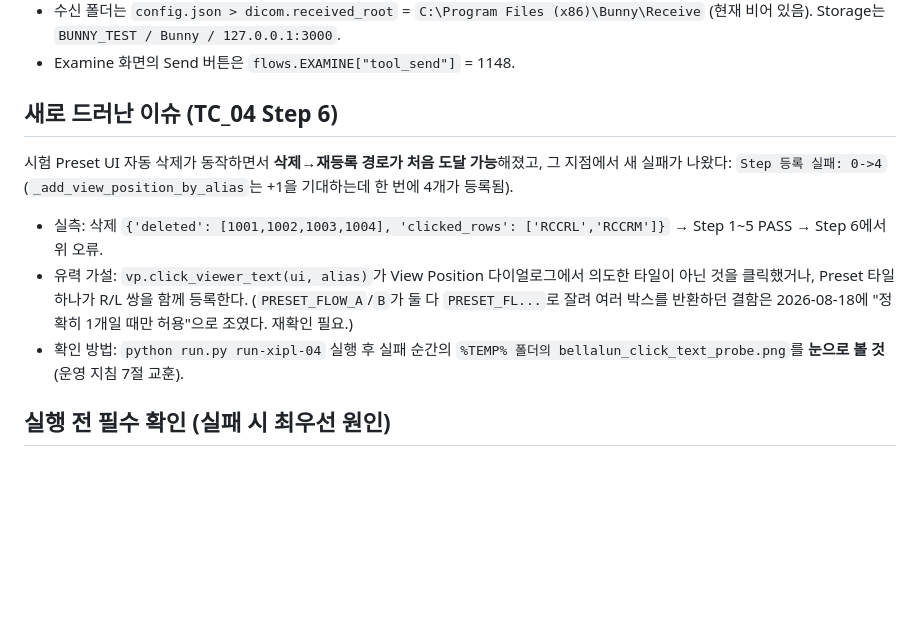
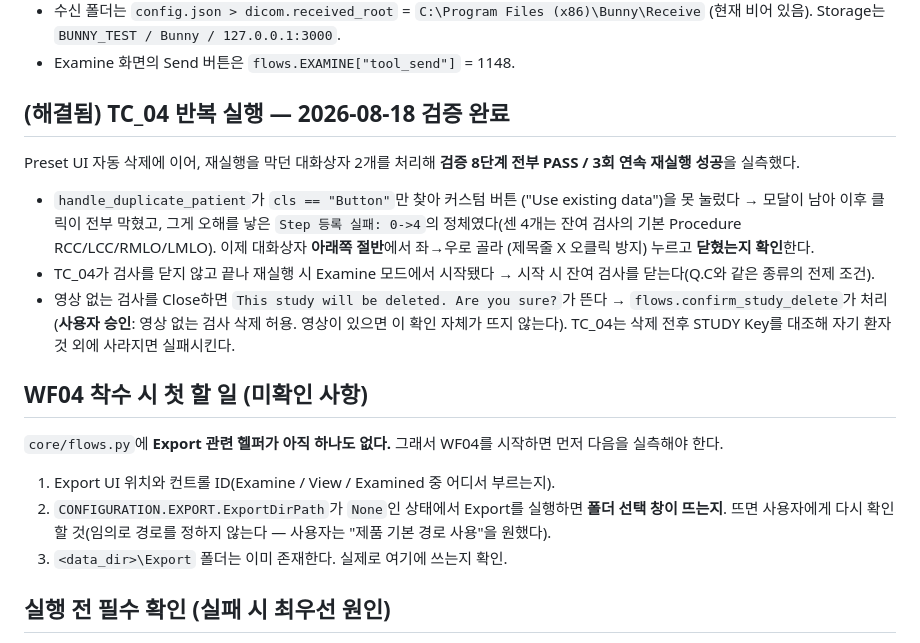
Before and after one commit to hongmin3/bellalun-viewer-automation, a Markdown page: NEXT_TASK.md, the part around the change. Rendered like a GitHub page; blank space fills up the shorter version.

Commit message:
Record TC_04 repeatability as resolved and what WF04 must probe first
Replaces the Step 6 write-up with the resolution: the misleading "0->4" was a
leftover exam's default four steps, reached because an unclickable custom button
left a modal open. Notes the user's approval for deleting image-less studies.

Adds the concrete starting point for WF04 - there are no Export helpers in
flows.py yet, and whether Export prompts for a folder while ExportDirPath is
null is still unmeasured, so that must be checked before any path is chosen.

Co-Authored-By: Claude Opus 4.8 <noreply@anthropic.com>

```diff
--- a/NEXT_TASK.md
+++ b/NEXT_TASK.md
@@ -102,20 +102,33 @@ Expected: Overlay 항목이 포함된 채 Image 전송. 시스템정보 compress
   (현재 비어 있음). Storage는 `BUNNY_TEST / Bunny / 127.0.0.1:3000`.
 - Examine 화면의 Send 버튼은 `flows.EXAMINE["tool_send"]` = 1148.
 
-## 새로 드러난 이슈 (TC_04 Step 6)
+## (해결됨) TC_04 반복 실행 — 2026-08-18 검증 완료
 
-시험 Preset UI 자동 삭제가 동작하면서 **삭제→재등록 경로가 처음 도달 가능**해졌고,
-그 지점에서 새 실패가 나왔다: `Step 등록 실패: 0->4`
-(`_add_view_position_by_alias`는 +1을 기대하는데 한 번에 4개가 등록됨).
+Preset UI 자동 삭제에 이어, 재실행을 막던 대화상자 2개를 처리해 **검증 8단계
+전부 PASS / 3회 연속 재실행 성공**을 실측했다.
 
-- 실측: 삭제 `{'deleted': [1001,1002,1003,1004], 'clicked_rows': ['RCCRL','RCCRM']}`
-  → Step 1~5 PASS → Step 6에서 위 오류.
-- 유력 가설: `vp.click_viewer_text(ui, alias)`가 View Position 다이얼로그에서
-  의도한 타일이 아닌 것을 클릭했거나, Preset 타일 하나가 R/L 쌍을 함께 등록한다.
-  (`PRESET_FLOW_A`/`B`가 둘 다 `PRESET_FL...`로 잘려 여러 박스를 반환하던 결함은
-  2026-08-18에 "정확히 1개일 때만 허용"으로 조였다. 재확인 필요.)
-- 확인 방법: `python run.py run-xipl-04` 실행 후 실패 순간의
-  `%TEMP% 폴더의 bellalun_click_text_probe.png`를 **눈으로 볼 것**(운영 지침 7절 교훈).
+- `handle_duplicate_patient`가 `cls == "Button"`만 찾아 커스텀 버튼
+  ("Use existing data")을 못 눌렀다 → 모달이 남아 이후 클릭이 전부 막혔고,
+  그게 오해를 낳은 `Step 등록 실패: 0->4`의 정체였다(센 4개는 잔여 검사의 기본
+  Procedure RCC/LCC/RMLO/LMLO). 이제 대화상자 **아래쪽 절반**에서 좌→우로 골라
+  (제목줄 X 오클릭 방지) 누르고 **닫혔는지 확인**한다.
+- TC_04가 검사를 닫지 않고 끝나 재실행 시 Examine 모드에서 시작됐다 →
+  시작 시 잔여 검사를 닫는다(Q.C와 같은 종류의 전제 조건).
+- 영상 없는 검사를 Close하면 `This study will be deleted. Are you sure?`가 뜬다
+  → `flows.confirm_study_delete`가 처리(**사용자 승인**: 영상 없는 검사 삭제 허용.
+  영상이 있으면 이 확인 자체가 뜨지 않는다). TC_04는 삭제 전후 STUDY Key를
+  대조해 자기 환자 것 외에 사라지면 실패시킨다.
+
+## WF04 착수 시 첫 할 일 (미확인 사항)
+
+`core/flows.py`에 **Export 관련 헬퍼가 아직 하나도 없다.** 그래서 WF04를
+시작하면 먼저 다음을 실측해야 한다.
+
+1. Export UI 위치와 컨트롤 ID(Examine / View / Examined 중 어디서 부르는지).
+2. `CONFIGURATION.EXPORT.ExportDirPath`가 `None`인 상태에서 Export를 실행하면
+   **폴더 선택 창이 뜨는지**. 뜨면 사용자에게 다시 확인할 것(임의로 경로를
+   정하지 않는다 — 사용자는 "제품 기본 경로 사용"을 원했다).
+3. `<data_dir>\Export` 폴더는 이미 존재한다. 실제로 여기에 쓰는지 확인.
 
 ## 실행 전 필수 확인 (실패 시 최우선 원인)
 
```
